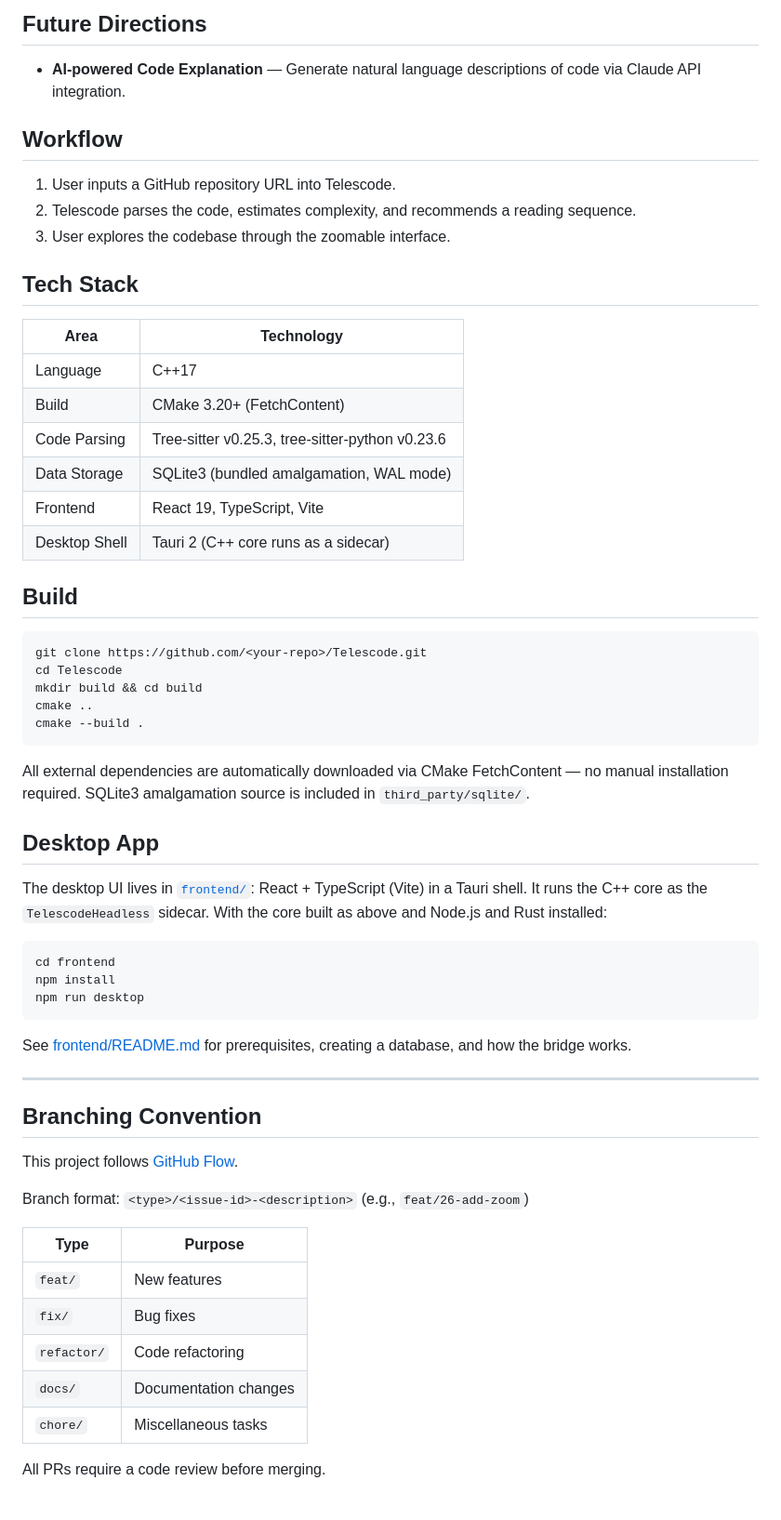
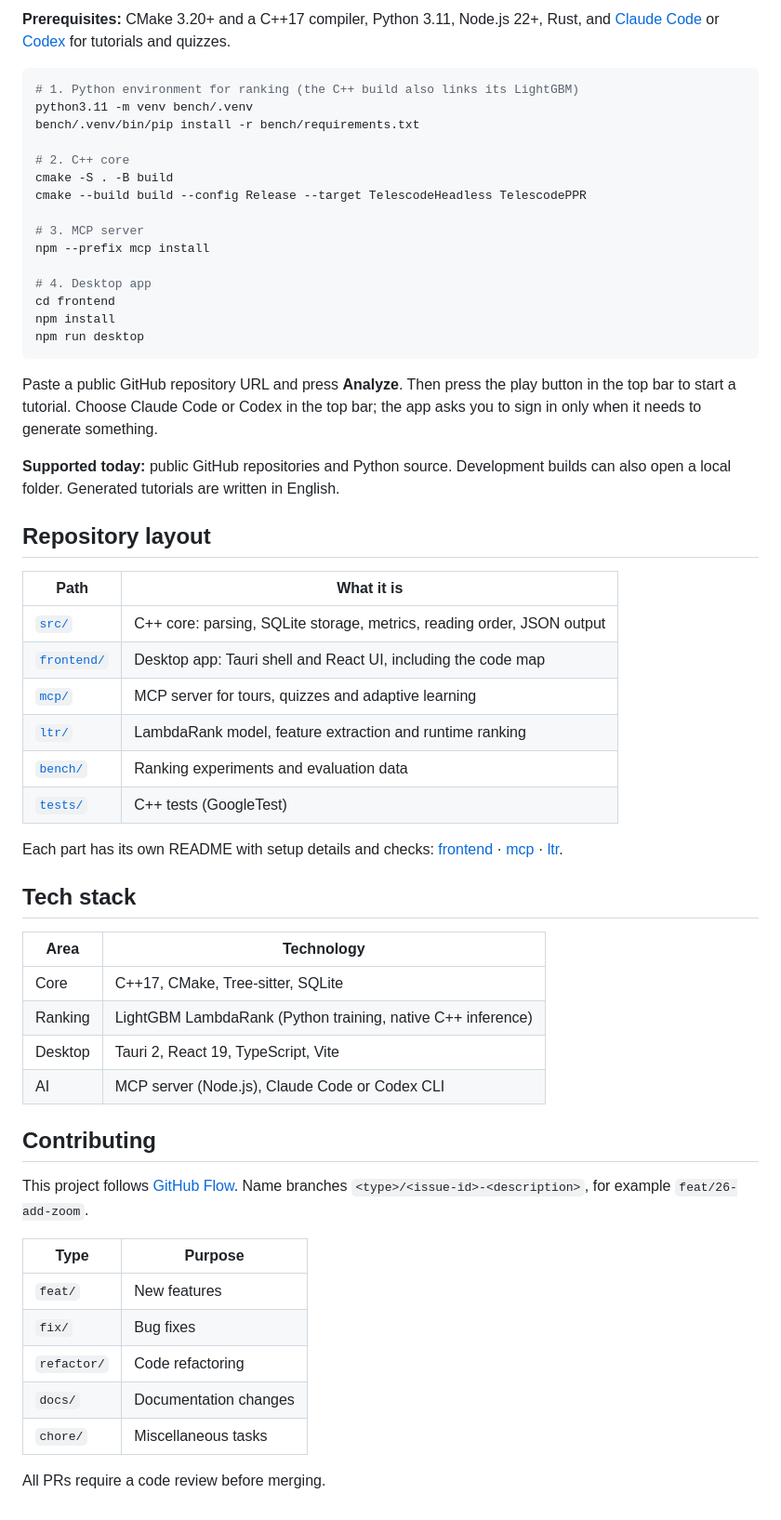
Before and after one commit to c5ln/Telescode, a Markdown page: README.md, the part around one of its changes. Shown at 93% size. Drawn GitHub-style.

````diff
--- a/README.md
+++ b/README.md
@@ -55,63 +44,60 @@ Performs multi-layer parsing based on Tree-sitter.
-## Future Directions
-
-- **AI-powered Code Explanation** — Generate natural language descriptions of code via Claude API integration.
-
-## Workflow
-
-1. User inputs a GitHub repository URL into Telescode.
-2. Telescode parses the code, estimates complexity, and recommends a reading sequence.
-3. User explores the codebase through the zoomable interface.
-
-## Tech Stack
-
-| Area | Technology |
-|------|------------|
-| Language | C++17 |
-| Build | CMake 3.20+ (FetchContent) |
-| Code Parsing | Tree-sitter v0.25.3, tree-sitter-python v0.23.6 |
-| Data Storage | SQLite3 (bundled amalgamation, WAL mode) |
-| Frontend | React 19, TypeScript, Vite |
-| Desktop Shell | Tauri 2 (C++ core runs as a sidecar) |
-
-## Build
+**Prerequisites:** CMake 3.20+ and a C++17 compiler, Python 3.11, Node.js 22+, Rust, and [Claude Code](https://claude.com/claude-code) or [Codex](https://github.com/openai/codex) for tutorials and quizzes.
 
 ```bash
-git clone https://github.com/<your-repo>/Telescode.git
-cd Telescode
-mkdir build && cd build
-cmake ..
-cmake --build .
-```
+# 1. Python environment for ranking (the C++ build also links its LightGBM)
+python3.11 -m venv bench/.venv
+bench/.venv/bin/pip install -r bench/requirements.txt
 
-All external dependencies are automatically downloaded via CMake FetchContent — no manual installation required. SQLite3 amalgamation source is included in `third_party/sqlite/`.
+# 2. C++ core
+cmake -S . -B build
+cmake --build build --config Release --target TelescodeHeadless TelescodePPR
 
-## Desktop App
+# 3. MCP server
+npm --prefix mcp install
 
-The desktop UI lives in [`frontend/`](frontend/): React + TypeScript (Vite) in a Tauri shell. It runs the C++ core as the `TelescodeHeadless` sidecar. With the core built as above and Node.js and Rust installed:
-
-```bash
+# 4. Desktop app
 cd frontend
 npm install
 npm run desktop
 ```
 
-See [frontend/README.md](frontend/README.md) for prerequisites, creating a database, and how the bridge works.
+Paste a public GitHub repository URL and press **Analyze**. Then press the play button in the top bar to start a tutorial. Choose Claude Code or Codex in the top bar; the app asks you to sign in only when it needs to generate something.
 
+**Supported today:** public GitHub repositories and Python source. Development builds can also open a local folder. Generated tutorials are written in English.
 
----
+## Repository layout
 
-## Branching Convention
+| Path | What it is |
+|---|---|
+| [`src/`](src/) | C++ core: parsing, SQLite storage, metrics, reading order, JSON output |
+| [`frontend/`](frontend/) | Desktop app: Tauri shell and React UI, including the code map |
+| [`mcp/`](mcp/) | MCP server for tours, quizzes and adaptive learning |
+| [`ltr/`](ltr/) | LambdaRank model, feature extraction and runtime ranking |
+| [`bench/`](bench/) | Ranking experiments and evaluation data |
+| [`tests/`](tests/) | C++ tests (GoogleTest) |
 
-This project follows [GitHub Flow](https://docs.github.com/en/get-started/using-github/github-flow).
+Each part has its own README with setup details and checks:
+[frontend](frontend/README.md) · [mcp](mcp/README.md) · [ltr](ltr/README.md).
 
-Branch format: `<type>/<issue-id>-<description>` (e.g., `feat/26-add-zoom`)
+## Tech stack
 
-| Type        | Purpose               |
-| ----------- | --------------------- |
-| `feat/`     | New features          |
-| `fix/`      | Bug fixes             |
-| `refactor/` | Code refactoring      |
-| `docs/`     | Documentation changes |
-| `chore/`    | Miscellaneous tasks   |
+| Area | Technology |
+|---|---|
+| Core | C++17, CMake, Tree-sitter, SQLite |
+| Ranking | LightGBM LambdaRank (Python training, native C++ inference) |
+| Desktop | Tauri 2, React 19, TypeScript, Vite |
+| AI | MCP server (Node.js), Claude Code or Codex CLI |
+
+## Contributing
+
+This project follows [GitHub Flow](https://docs.github.com/en/get-started/using-github/github-flow). Name branches `<type>/<issue-id>-<description>`, for example `feat/26-add-zoom`.
+
+| Type | Purpose |
+|---|---|
+| `feat/` | New features |
+| `fix/` | Bug fixes |
+| `refactor/` | Code refactoring |
+| `docs/` | Documentation changes |
+| `chore/` | Miscellaneous tasks |
 
 All PRs require a code review before merging.
````
Also changed, not shown: other parts of README.md (+28 -39 lines), .github/readme/code-map-tutorial.png (added), .github/readme/quiz.png (added), .github/readme/tutorial-start.png (added).
